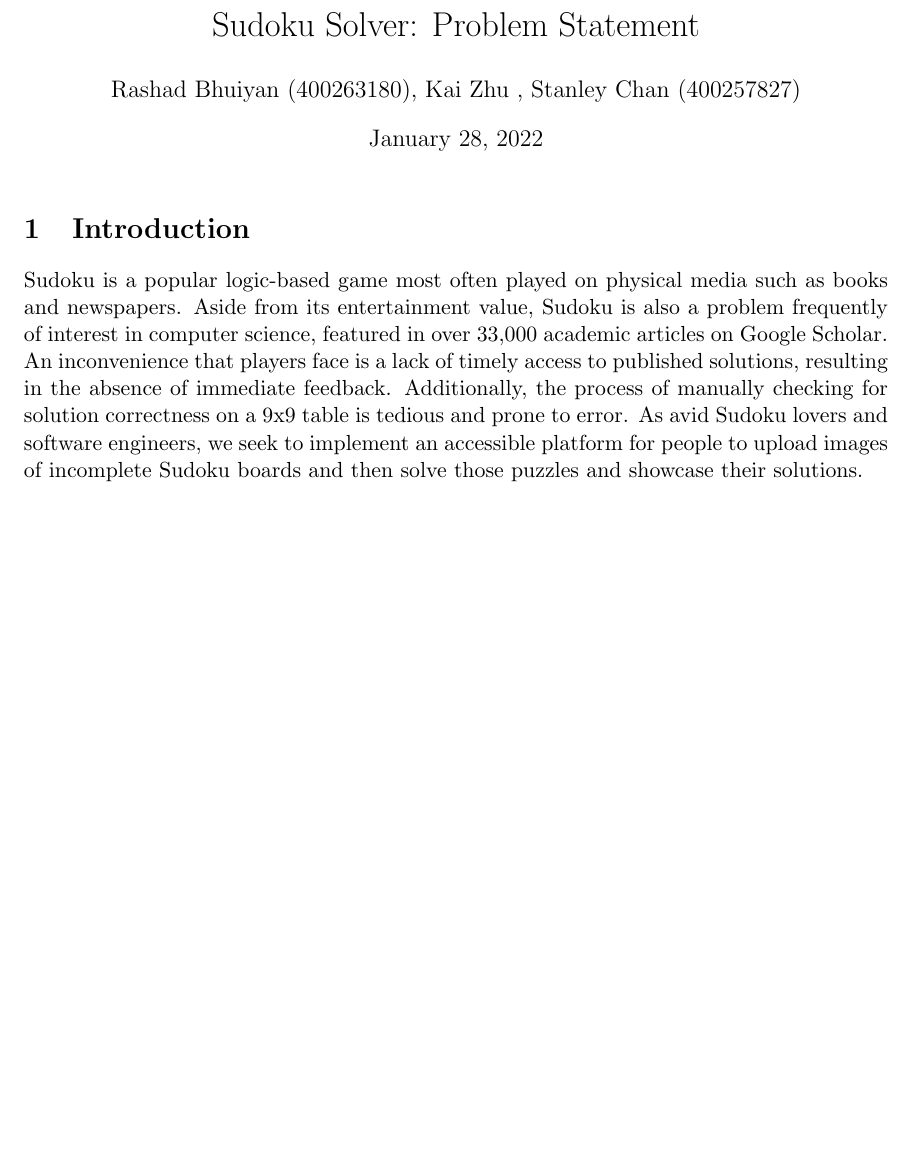
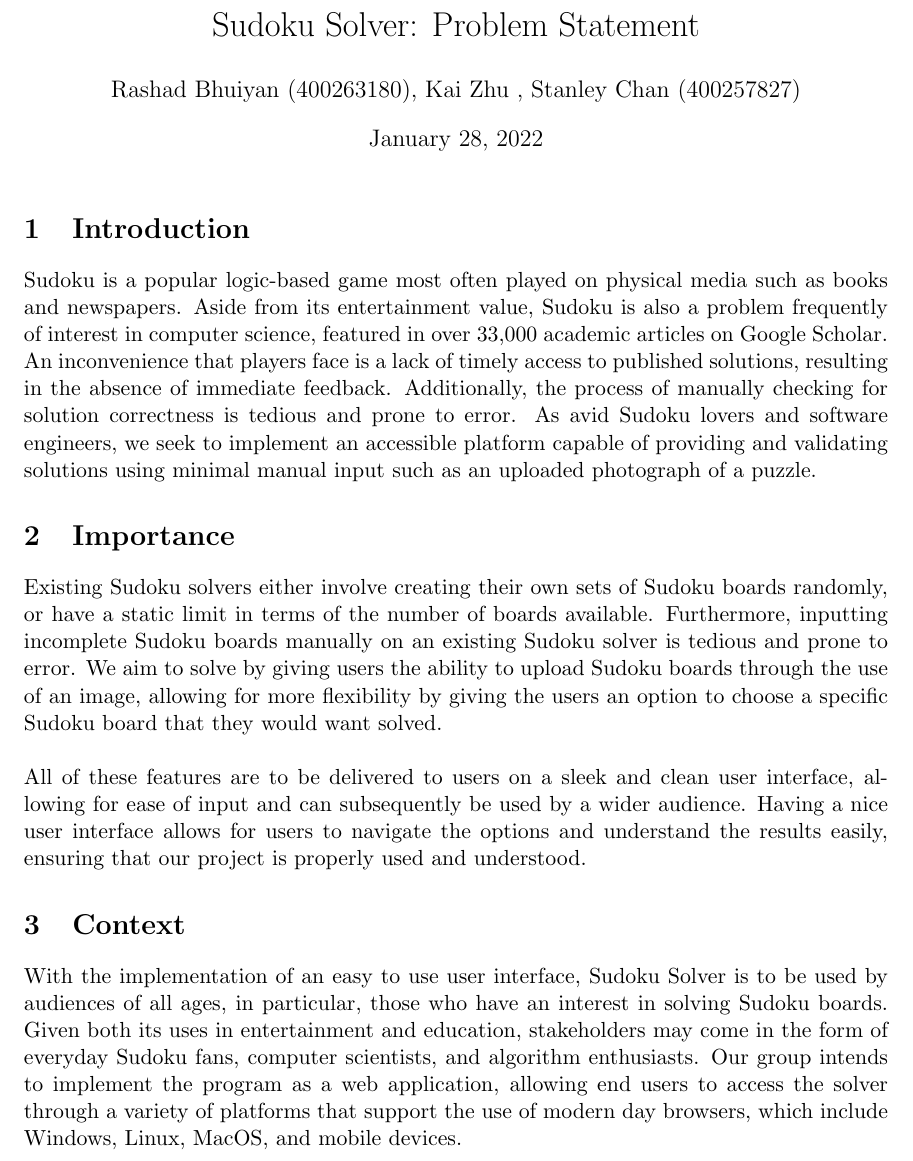
Before and after one commit to RashadBhuiyan/sudokusolver_l02_grp08, a LaTeX document (Doc/ProblemStatement/ProblemStatement.tex): part of the page, cut so that both start at the same text, the shorter picture padded with empty space. Compiled offline with pdfLaTeX.

Commit message:
Completed the Importance and Context sections of the Problem Statement and compiled into the current pdf. All changes were made through Overleaf before being uploaded here.

```diff
--- a/Doc/ProblemStatement/ProblemStatement.tex
+++ b/Doc/ProblemStatement/ProblemStatement.tex
@@ -11,6 +11,16 @@
 \maketitle
 
 \section{Introduction}
-Sudoku is a popular logic-based game most often played on physical media such as books and newspapers. Aside from its entertainment value, Sudoku is also a problem frequently of interest in computer science, featured in over 33,000 academic articles on Google Scholar. An inconvenience that players face is a lack of timely access to published solutions, resulting in the absence of immediate feedback. Additionally, the process of manually checking for solution correctness on a 9x9 table is tedious and prone to error. As avid Sudoku lovers and software engineers, we seek to implement an accessible platform for people to upload images of incomplete Sudoku boards and then solve those puzzles and showcase their solutions.
+Sudoku is a popular logic-based game most often played on physical media such as books and newspapers. Aside from its entertainment value, Sudoku is also a problem frequently of interest in computer science, featured in over 33,000 academic articles on Google Scholar. An inconvenience that players face is a lack of timely access to published solutions, resulting in the absence of immediate feedback. Additionally, the process of manually checking for solution correctness is tedious and prone to error. As avid Sudoku lovers and software engineers, we seek to implement an accessible platform capable of providing and validating solutions using minimal manual input such as an uploaded photograph of a puzzle.
+
+
+\section{Importance}
+Existing Sudoku solvers either involve creating their own sets of Sudoku boards randomly, or have a static limit in terms of the number of boards available. Furthermore, inputting incomplete Sudoku boards manually on an existing Sudoku solver is tedious and prone to error. We aim to solve by giving users the ability to upload Sudoku boards through the use of an image, allowing for more flexibility by giving the users an option to choose a specific Sudoku board that they would want solved.
+\\
+\\
+All of these features are to be delivered to users on a sleek and clean user interface, allowing for ease of input and can subsequently be used by a wider audience. Having a nice user interface allows for users to navigate the options and understand the results easily, ensuring that our project is properly used and understood.
+
+\section{Context}
+With the implementation of an easy to use user interface, Sudoku Solver is to be used by audiences of all ages, in particular, those who have an interest in solving Sudoku boards. Given both its uses in entertainment and education, stakeholders may come in the form of everyday Sudoku fans, computer scientists, and algorithm enthusiasts. Our group intends to implement the program as a web application, allowing end users to access the solver through a variety of platforms that support the use of modern day browsers, which include Windows, Linux, MacOS, and mobile devices.
 
 \end{document}
```
Also changed, not shown: Doc/ProblemStatement/ProblemStatement.pdf, 1 other file.
